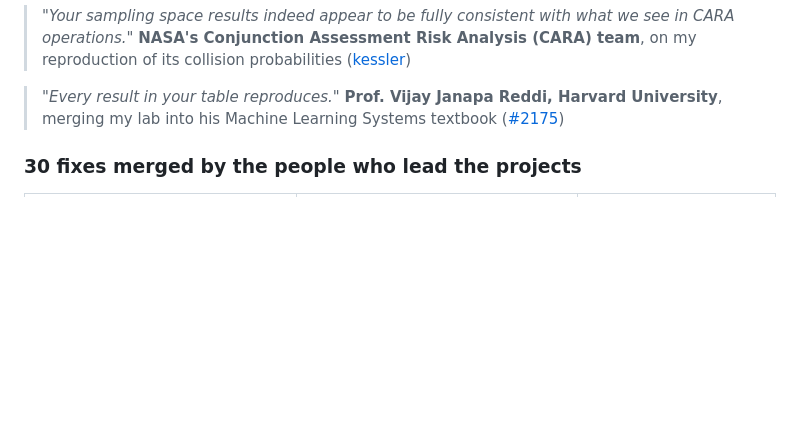
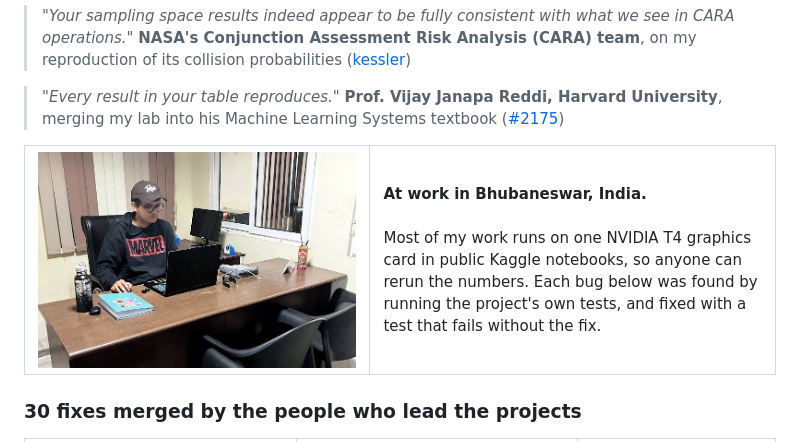
Before and after one commit to Shakhtar-Sankur/Shakhtar-Sankur, a Markdown page: README.md, the part around the change. Rendered like a GitHub page; pictures changed too: assets/at-desk.jpg (added); blank space fills up the shorter version.

Commit message:
Profile: at-work photo

```diff
--- a/README.md
+++ b/README.md
@@ -16,6 +16,11 @@ Machine learning systems engineer. I build graphics processing unit (GPU) softwa
 
 > *"Every result in your table reproduces."*
 > **Prof. Vijay Janapa Reddi, Harvard University**, merging my lab into his Machine Learning Systems textbook ([#2175](https://github.com/harvard-edge/cs249r_book/pull/2175))
+
+<table><tr>
+<td width="46%"><img src="assets/at-desk.jpg" alt="Sankur Kundu working at a laptop in an office in Bhubaneswar" width="100%"></td>
+<td><b>At work in Bhubaneswar, India.</b><br><br>Most of my work runs on one NVIDIA T4 graphics card in public Kaggle notebooks, so anyone can rerun the numbers. Each bug below was found by running the project's own tests, and fixed with a test that fails without the fix.</td>
+</tr></table>
 
 ### 30 fixes merged by the people who lead the projects
 
```
